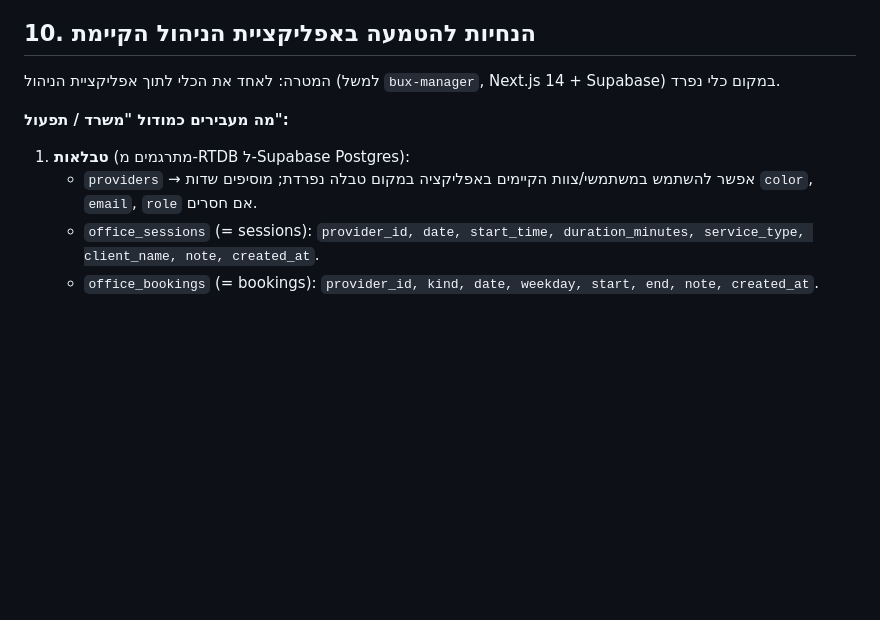
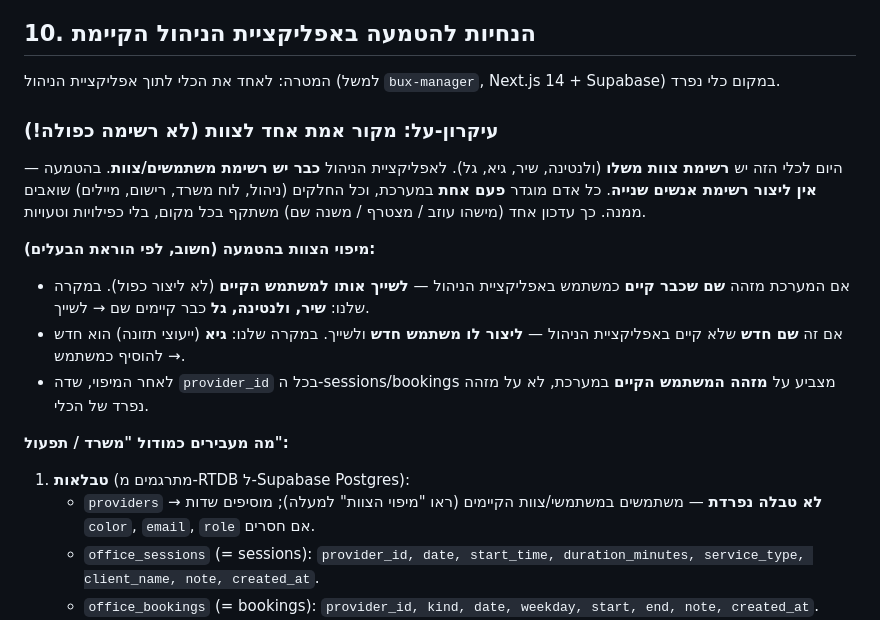
Before and after one commit to gilzir49-wq/bux-services, a Markdown page: SPEC.md, the part around the change. Drawn GitHub-style; blank space fills up the shorter version.

Commit message:
SPEC: מקור אמת אחד לצוות + מיפוי שמות (שיר/ולנטינה/גל=לשייך, גיא=משתמש חדש)
Co-Authored-By: Claude Opus 4.8 <noreply@anthropic.com>

```diff
--- a/SPEC.md
+++ b/SPEC.md
@@ -169,10 +169,24 @@ key → { provider_id, kind: "once"|"weekly",
 המטרה: לאחד את הכלי לתוך אפליקציית הניהול (למשל `bux-manager`, Next.js 14 +
 Supabase) במקום כלי נפרד.
 
+### עיקרון-על: מקור אמת אחד לצוות (לא רשימה כפולה!)
+היום לכלי הזה יש **רשימת צוות משלו** (ולנטינה, שיר, גיא, גל). לאפליקציית הניהול
+**כבר יש רשימת משתמשים/צוות**. בהטמעה — **אין ליצור רשימת אנשים שנייה**. כל אדם
+מוגדר **פעם אחת** במערכת, וכל החלקים (ניהול, לוח משרד, רישום, מיילים) שואבים ממנה.
+כך עדכון אחד (מישהו עוזב / מצטרף / משנה שם) משתקף בכל מקום, בלי כפילויות וטעויות.
+
+**מיפוי הצוות בהטמעה (חשוב, לפי הוראת הבעלים):**
+- אם המערכת מזהה **שם שכבר קיים** כמשתמש באפליקציית הניהול — **לשייך אותו למשתמש
+  הקיים** (לא ליצור כפול). במקרה שלנו: **שיר, ולנטינה, גל** כבר קיימים שם → לשייך.
+- אם זה **שם חדש** שלא קיים באפליקציית הניהול — **ליצור לו משתמש חדש** ולשייך.
+  במקרה שלנו: **גיא** (ייעוצי תזונה) הוא חדש → להוסיף כמשתמש.
+- לאחר המיפוי, שדה `provider_id` בכל ה-sessions/bookings מצביע על **מזהה המשתמש
+  הקיים** במערכת, לא על מזהה נפרד של הכלי.
+
 **מה מעבירים כמודול "משרד / תפעול":**
 1. **טבלאות** (מתרגמים מ-RTDB ל-Supabase Postgres):
-   - `providers` → אפשר להשתמש במשתמשי/צוות הקיימים באפליקציה במקום טבלה נפרדת;
-     מוסיפים שדות `color`, `email`, `role` אם חסרים.
+   - `providers` → **לא טבלה נפרדת** — משתמשים במשתמשי/צוות הקיימים (ראו "מיפוי
+     הצוות" למעלה); מוסיפים שדות `color`, `email`, `role` אם חסרים.
    - `office_sessions` (= sessions): `provider_id, date, start_time,
      duration_minutes, service_type, client_name, note, created_at`.
    - `office_bookings` (= bookings): `provider_id, kind, date, weekday,
```
